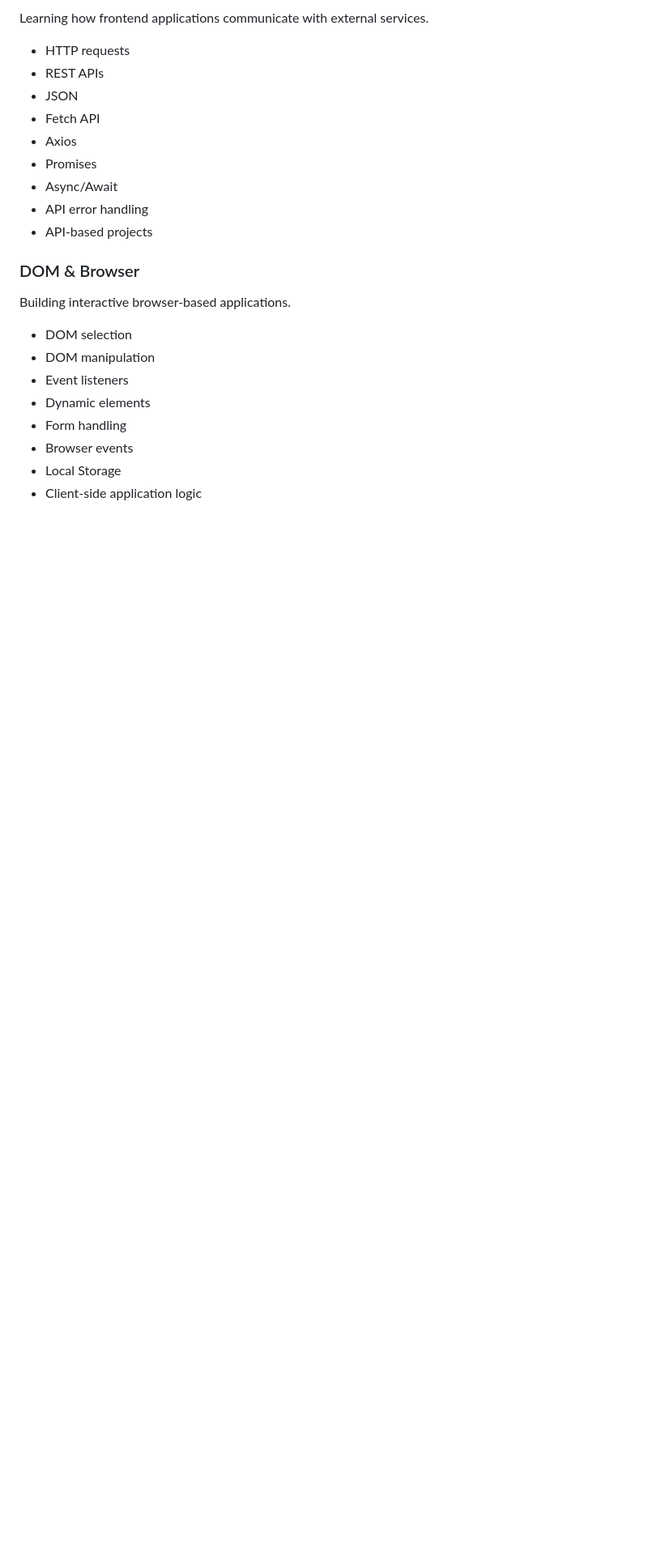
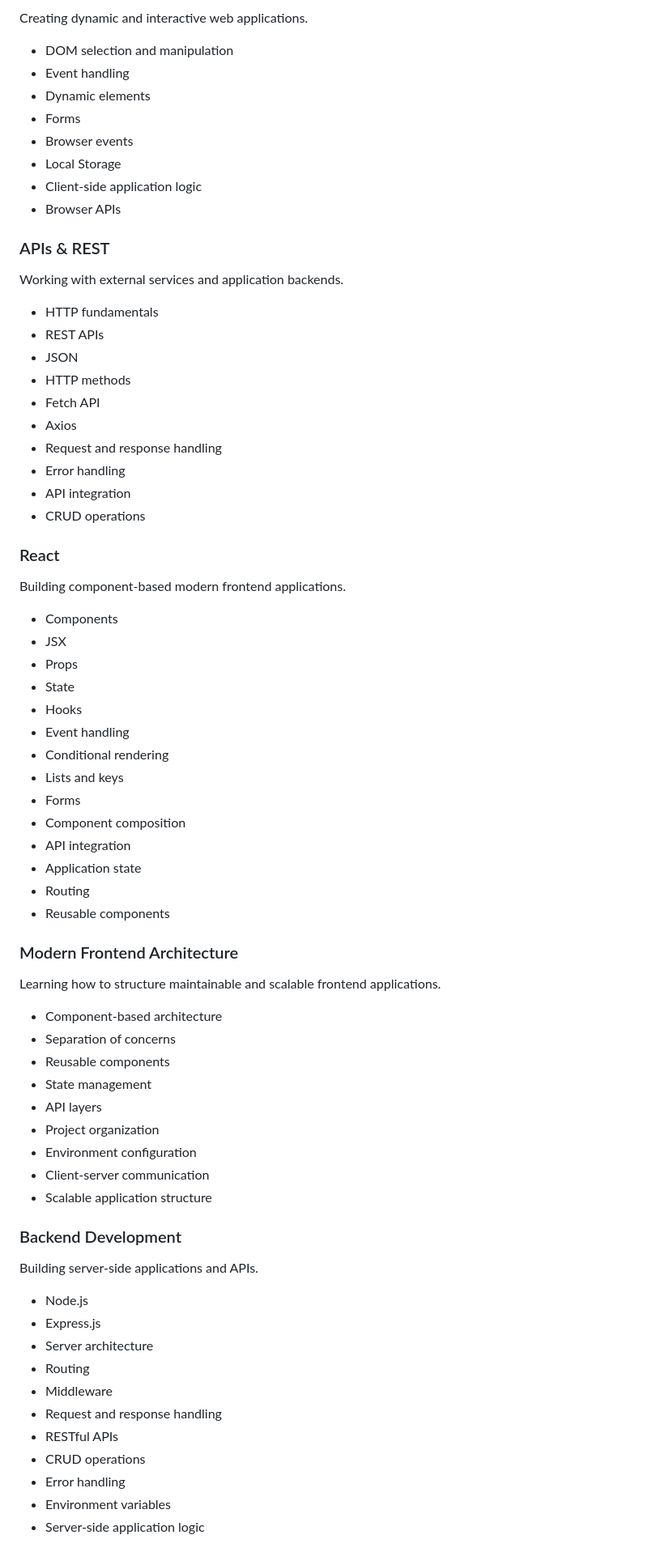
Before and after one commit to hs-techlabs/frontend-AC, a Markdown page: README.md, the part around one of its changes. Shown at 81% size. Drawn GitHub-style; blank space fills up the shorter version.

```diff
--- a/README.md
+++ b/README.md
@@ -70,25 +73,76 @@ Learning programming fundamentals and adding interactivity to web applications.
 
-Learning how frontend applications communicate with external services.
+Creating dynamic and interactive web applications.
 
-* HTTP requests
-* REST APIs
-* JSON
-* Fetch API
-* Axios
-* Promises
-* Async/Await
-* API error handling
-* API-based projects
-
-### DOM & Browser
-
-Building interactive browser-based applications.
-
-* DOM selection
-* DOM manipulation
-* Event listeners
+* DOM selection and manipulation
+* Event handling
 * Dynamic elements
-* Form handling
+* Forms
 * Browser events
 * Local Storage
 * Client-side application logic
+* Browser APIs
+
+### APIs & REST
+
+Working with external services and application backends.
+
+* HTTP fundamentals
+* REST APIs
+* JSON
+* HTTP methods
+* Fetch API
+* Axios
+* Request and response handling
+* Error handling
+* API integration
+* CRUD operations
+
+### React
+
+Building component-based modern frontend applications.
+
+* Components
+* JSX
+* Props
+* State
+* Hooks
+* Event handling
+* Conditional rendering
+* Lists and keys
+* Forms
+* Component composition
+* API integration
+* Application state
+* Routing
+* Reusable components
+
+### Modern Frontend Architecture
+
+Learning how to structure maintainable and scalable frontend applications.
+
+* Component-based architecture
+* Separation of concerns
+* Reusable components
+* State management
+* API layers
+* Project organization
+* Environment configuration
+* Client-server communication
+* Scalable application structure
+
+### Backend Development
+
+Building server-side applications and APIs.
+
+* Node.js
+* Express.js
+* Server architecture
+* Routing
+* Middleware
+* Request and response handling
+* RESTful APIs
+* CRUD operations
+* Error handling
+* Environment variables
+* Server-side application logic
+
```
Also changed, not shown: other parts of README.md (+207 -95 lines).
